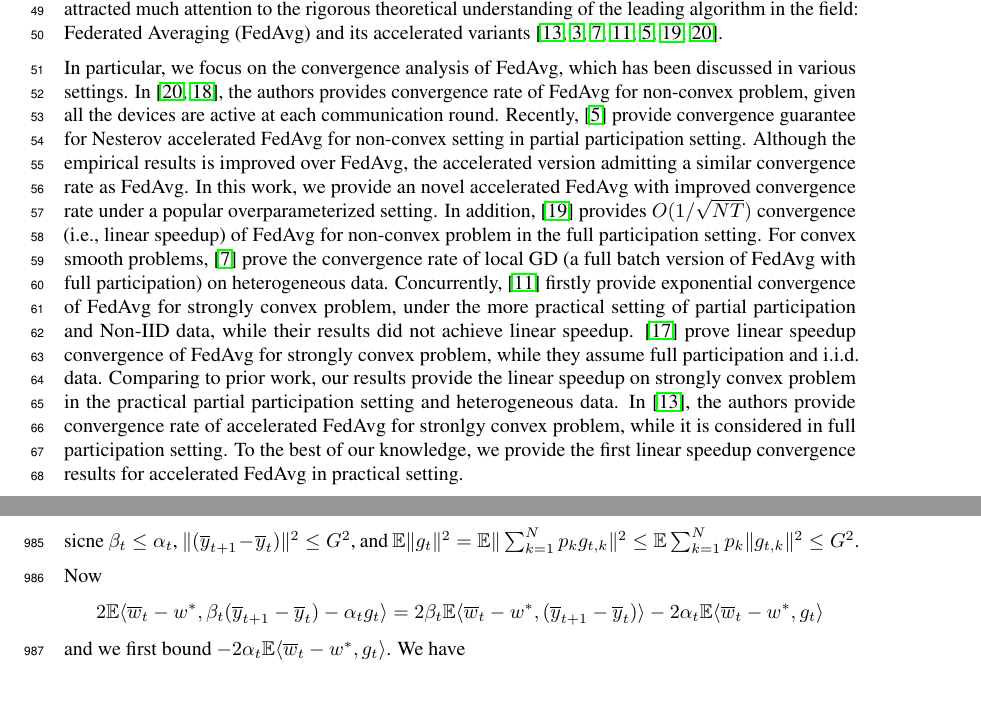
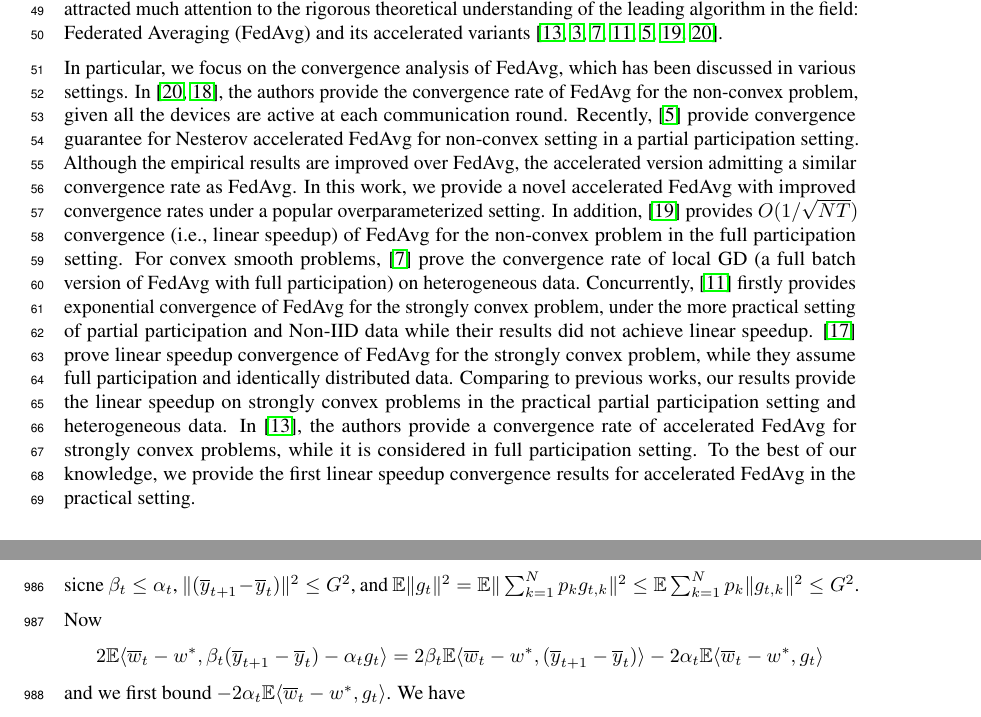
Before and after one commit to KaixiangLin/federated-learning, a LaTeX paper (source/main.tex, which reads source/sec_relatedwork.tex): two parts of pages 2 and 53 of 63, joined at a grey line, cut so that both start at the same text. Compiled offline with pdfLaTeX.

Commit message:
Update sec_relatedwork.tex

```diff
--- a/source/sec_relatedwork.tex
+++ b/source/sec_relatedwork.tex
@@ -11,22 +11,15 @@ empirical success of FL~\cite{chen2018federated,47586} has attracted much attent
 % Non-convex linear speedup
 In particular, we focus on the convergence analysis of FedAvg, which
 has been discussed in various settings.
-In~\cite{yu2019parallel,wang2019adaptive}, the authors provides convergence
-rate of FedAvg for non-convex problem, given all the devices are active at
-each communication round. Recently, \citep{huo2020faster} provide
+In~\cite{yu2019parallel,wang2019adaptive}, the authors provide the convergence rate of FedAvg for the non-convex problem, given all the devices are active at each communication round. Recently, \citep{huo2020faster} provide
 convergence guarantee for Nesterov accelerated FedAvg for non-convex
-setting in partial participation setting. Although the empirical
-results is improved over FedAvg, the accelerated version admitting a similar
-convergence rate as FedAvg. In this work, we provide an novel accelerated
-FedAvg with improved convergence rate under a popular overparameterized
-setting. In addition, \cite{yu2019linear} provides $O(1/\sqrt{NT})$
-convergence (i.e., linear speedup) of FedAvg for non-convex problem in the full participation setting.
+setting in a partial participation setting. Although the empirical
+results are improved over FedAvg, the accelerated version admitting a similar convergence rate as FedAvg. In this work, we provide a novel accelerated
+FedAvg with improved convergence rates under a popular overparameterized setting. In addition, \cite{yu2019linear} provides $O(1/\sqrt{NT})$
+convergence (i.e., linear speedup) of FedAvg for the non-convex problem in the full participation setting.
 For convex smooth problems, \cite{khaled2019first} prove the
 convergence rate of local GD (a full batch version of FedAvg with full participation) on heterogeneous data.
-Concurrently, \cite{li2019convergence} firstly provide exponential convergence of FedAvg for strongly convex problem,
-under the more practical setting of partial participation and Non-IID data,
-while their results did not achieve linear speedup.
-\cite{stich2018local} prove linear speedup convergence of FedAvg for strongly convex problem, while they assume full participation and i.i.d. data.
-Comparing to prior work, our results provide the linear speedup on strongly convex problem in the practical partial participation setting and heterogeneous data. In \cite{liu2019accelerating}, the authors provide convergence rate of accelerated FedAvg for stronlgy convex problem, while it is considered in full participation setting. To the best of our knowledge,
-we provide the first linear speedup convergence results for
-accelerated FedAvg in practical setting.
+Concurrently, \cite{li2019convergence} firstly provides exponential convergence of FedAvg for the strongly convex problem,
+under the more practical setting of partial participation and Non-IID data while their results did not achieve linear speedup.
+\cite{stich2018local} prove linear speedup convergence of FedAvg for the strongly convex problem, while they assume full participation and identically distributed data. Comparing to previous works, our results provide the linear speedup on strongly convex problems in the practical partial participation setting and heterogeneous data. In \cite{liu2019accelerating}, the authors provide a convergence rate of accelerated FedAvg for strongly convex problems, while it is considered in full participation setting. To the best of our knowledge,
+we provide the first linear speedup convergence results for accelerated FedAvg in the practical setting.
```
